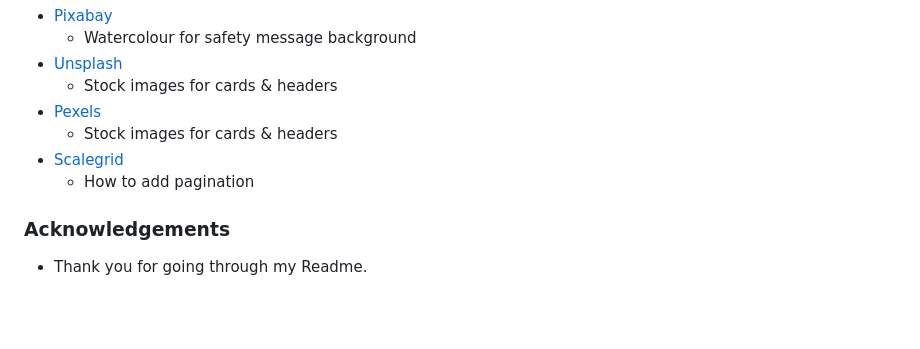
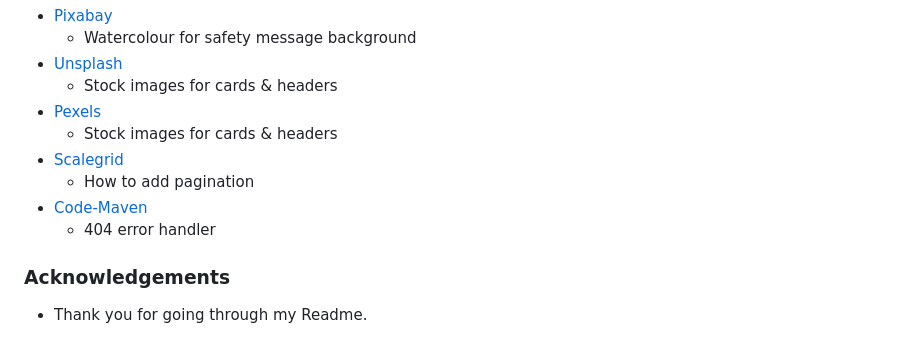
Before and after one commit to keeks-mtl/petiole, a Markdown page: README.md, the part around the change. GitHub-like rendering; blank space fills up the shorter version.

```diff
--- a/README.md
+++ b/README.md
@@ -237,6 +237,8 @@ I have used the following websites to get info & images for my website.
   - Stock images for cards & headers
 - [Scalegrid](https://scalegrid.io/blog/fast-paging-with-mongodb/)
     - How to add pagination
+- [Code-Maven](https://code-maven.com/flask-return-404)
+    - 404 error handler
 
 ### Acknowledgements
 
```
Also changed, not shown: static/image/dying_plant.png (added), 3 other files.
